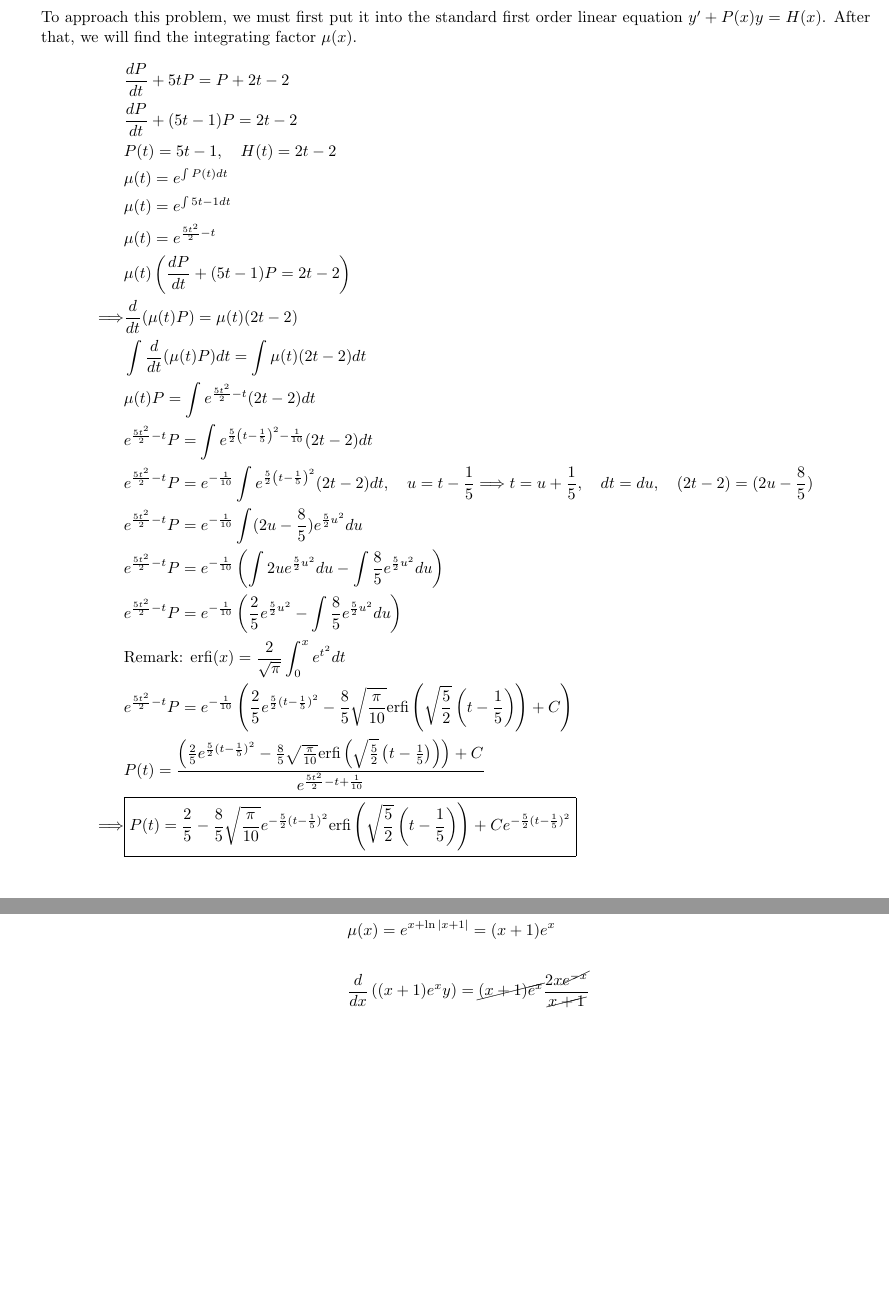
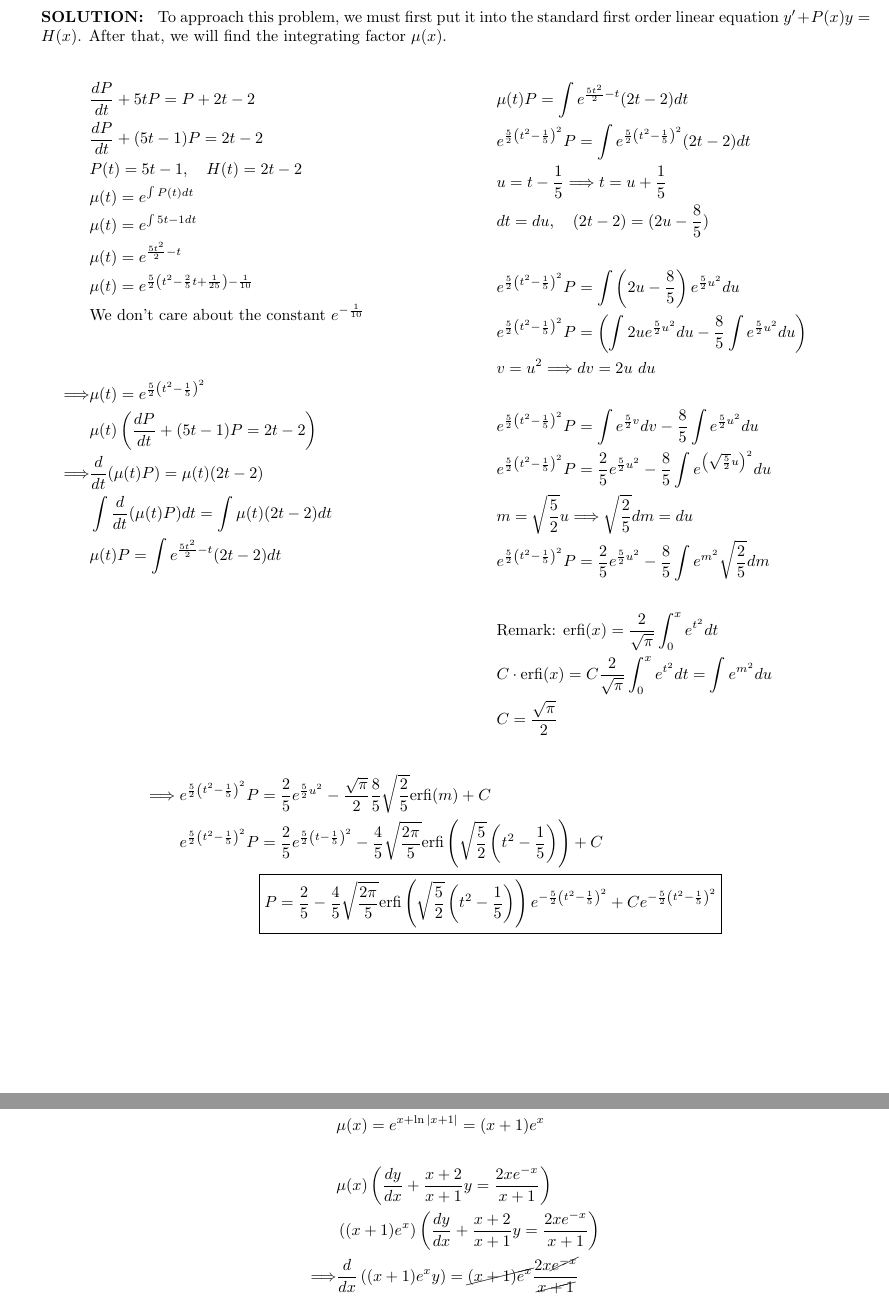
Before and after one commit to someonecantcode/math-238, a LaTeX problem sheet (week3/MATH_238_Homework__3.tex): two parts of pages 2 and 4 of 5, joined at a grey line, cut so that both start at the same text, the shorter picture padded with empty space. Compiled offline with pdfLaTeX.

Commit message:
Adjust geometry margins and update solutions

```diff
--- a/week3/MATH_238_Homework__3.tex
+++ b/week3/MATH_238_Homework__3.tex
@@ -5,7 +5,7 @@
 \graphicspath{{./Images}}
 
 % \geometry{margin=1in}
-\usepackage[left=0.5in, right=0.5in, top=0.5in, bottom=1in]{geometry}
+\usepackage[left=0.5in, right=0.5in, top=0.25in, bottom=1in]{geometry}
 
 \setlength{\parskip}{0.8em}
 \setlength{\parindent}{0pt}
@@ -77,33 +77,58 @@ It is usually easier to do the homework on paper and then type the solutions in
     $$
 
     \begin{solution} \
-
         To approach this problem, we must first put it into the standard
         first order linear equation $y' + P(x)y = H(x)$. After that, we will find
         the integrating factor $\mu(x)$.
-        \begin{align*}
+
+         \begin{figure}[h]
+                \centering
+                \begin{minipage}[t]{0.49\textwidth} \
+                    \vspace{0pt}
+                    \begin{align*}
                             & \frac{dP}{dt} + 5tP = P + 2t - 2 \\
                             & \frac{dP}{dt} + (5t-1)P =  2t - 2 \\
                             & P(t) = 5t-1, \quad H(t) = 2t -2 \\
                             & \mu(t) = e^{\int P(t) dt} \\
                             & \mu(t) = e^{\int 5t-1 dt} \\
                             & \mu(t) = e^{\frac{5t^2}{2} - t} \\
+                            & \mu(t) = e^{\frac{5}{2}\left(t^2-\frac{2}{5}t+\frac{1}{25}\right) - \frac{1}{10}}\\
+                            & \text{We don't care about the constant } e^{-\frac{1}{10}}\\\\ \\
+            \Longrightarrow & \mu(t) = e^{\frac{5}{2}\left(t^2-\frac{1}{5}\right)^2} \\
                             & \mu(t) \left(\frac{dP}{dt} + (5t-1)P =  2t - 2\right) \\
-            \Longrightarrow & \frac{d}{dt} (\mu(t) P) = \mu(t) (2t - 2) \\
-            & \int \frac{d}{dt} (\mu(t) P) dt = \int \mu(t) (2t - 2) dt \\
-            & \mu(t) P = \int e^{\frac{5t^2}{2} - t} (2t-2) dt \\
-            & e^{\frac{5t^2}{2} - t} P = \int e^{\frac{5}{2}\left(t-\frac{1}{5}\right)^2 - \frac{1}{10}} (2t-2) dt \\
-            & e^{\frac{5t^2}{2} - t} P = e^{-\frac{1}{10}} \int e^{\frac{5}{2}\left(t-\frac{1}{5}\right)^2} (2t-2) dt,
-            \quad  u = t - \frac{1}{5} \Longrightarrow t = u + \frac{1}{5}, \quad dt = du, \quad (2t-2) = (2u - \frac{8}{5}) \\
-            & e^{\frac{5t^2}{2} - t} P = e^{-\frac{1}{10}} \int (2u - \frac{8}{5}) e^{\frac{5}{2}u^2} du  \\
-            & e^{\frac{5t^2}{2} - t} P = e^{-\frac{1}{10}} \left(\int 2u e^{\frac{5}{2}u^2} du - \int \frac{8}{5}e^{\frac{5}{2}u^2} du  \right) \\
-            & e^{\frac{5t^2}{2} - t} P = e^{-\frac{1}{10}} \left(\frac{2}{5}e^{\frac{5}{2} u^2} - \int \frac{8}{5}e^{\frac{5}{2}u^2} du \right) \\
-            & \text{Remark: } \mathrm{erfi}(x) = \frac{2}{\sqrt{\pi}} \int_{0}^{x} e^{t^2} dt  \\
-            & e^{\frac{5t^2}{2} - t} P = e^{-\frac{1}{10}} \left(\frac{2}{5}e^{\frac{5}{2} (t - \frac{1}{5})^2} - \frac{8}{5}\sqrt{\frac{\pi}{10}} \mathrm{erfi}\left(\sqrt{\frac{5}{2}} \left(t - \frac{1}{5}\right) \right) + C \right)  \\
-            & P(t) = \frac{\left(\frac{2}{5}e^{\frac{5}{2} (t - \frac{1}{5})^2} - \frac{8}{5}\sqrt{\frac{\pi}{10}} \mathrm{erfi}\left(\sqrt{\frac{5}{2}} \left(t - \frac{1}{5}\right) \right) \right) + C} {e^{\frac{5t^2}{2} - t + \frac{1}{10}}} \\
-           \Longrightarrow & \boxed{P(t) = \frac{2}{5} - \frac{8}{5} \sqrt{\frac{\pi}{10}} e^{-\frac{5}{2} (t - \frac{1}{5})^2} \mathrm{erfi}\left(\sqrt{\frac{5}{2}} \left(t - \frac{1}{5}\right) \right) + C e^{-\frac{5}{2} (t - \frac{1}{5})^2} }
-        \end{align*}
-
+                            \Longrightarrow & \frac{d}{dt} (\mu(t) P) = \mu(t) (2t - 2) \\
+                                    & \int \frac{d}{dt} (\mu(t) P) dt = \int \mu(t) (2t - 2) dt \\
+                                    & \mu(t) P = \int e^{\frac{5t^2}{2} - t} (2t-2) dt
+                    \end{align*}
+                \end{minipage}
+                \hfill
+                \begin{minipage}[t]{0.49\textwidth}
+                        \vspace{0pt}
+                                             \begin{align*}
+                                    & \mu(t) P = \int e^{\frac{5t^2}{2} - t} (2t-2) dt  \\
+                                    & e^{\frac{5}{2}\left(t^2-\frac{1}{5}\right)^2} P = \int e^{\frac{5}{2}\left(t^2-\frac{1}{5}\right)^2} (2t-2) dt \\
+                                    & u = t - \frac{1}{5} \Longrightarrow t = u + \frac{1}{5} \\
+                                    & dt = du, \quad (2t-2) = (2u - \frac{8}{5}) \\\\
+                                    & e^{\frac{5}{2}\left(t^2-\frac{1}{5}\right)^2} P =  \int \left(2u - \frac{8}{5}\right) e^{\frac{5}{2}u^2} du  \\
+                                    & e^{\frac{5}{2}\left(t^2-\frac{1}{5}\right)^2} P =  \left(\int 2u e^{\frac{5}{2}u^2} du - \frac{8}{5} \int e^{\frac{5}{2}u^2} du  \right) \\
+                                    & v = u^2 \Longrightarrow dv = 2u \ du \\\\
+                                    & e^{\frac{5}{2}\left(t^2-\frac{1}{5}\right)^2} P = \int e^{\frac{5}{2}v} dv  - \frac{8}{5} \int e^{\frac{5}{2}u^2} du \\
+                                    & e^{\frac{5}{2}\left(t^2-\frac{1}{5}\right)^2} P = \frac{2}{5}e^{\frac{5}{2} u^2} - \frac{8}{5} \int e^{\left(\sqrt{\frac{5}{2}}u\right)^2} du \\
+                                    & m = \sqrt{\frac{5}{2}}u \Longrightarrow \sqrt{\frac{2}{5}} dm = du  \\
+                                    & e^{\frac{5}{2}\left(t^2-\frac{1}{5}\right)^2} P = \frac{2}{5}e^{\frac{5}{2} u^2} - \frac{8}{5} \int e^{m^2} \sqrt{\frac{2}{5}} dm  \\\\
+                                    & \text{Remark: } \mathrm{erfi}(x) = \frac{2}{\sqrt{\pi}} \int_{0}^{x} e^{t^2} dt  \\
+                                    & C \cdot \mathrm{erfi}(x) = C \frac{2}{\sqrt{\pi}} \int_{0}^{x} e^{t^2} dt = \int e^{m^2} du \\
+                                    & C = \frac{\sqrt{\pi}}{2} \\
+                                    &
+                        \end{align*}
+                \end{minipage}
+                \vspace{-0.1cm}
+                \begin{align*}
+                    \Longrightarrow e^{\frac{5}{2}\left(t^2-\frac{1}{5}\right)^2} P &= \frac{2}{5}e^{\frac{5}{2} u^2} - \frac{\sqrt{\pi}}{2} \frac{8}{5} \sqrt{\frac{2}{5}}\mathrm{erfi}(m) + C \\
+                    e^{\frac{5}{2}\left(t^2-\frac{1}{5}\right)^2} P &= \frac{2}{5}e^{\frac{5}{2} \left(t - \frac{1}{5} \right)^2} - \frac{4}{5} \sqrt{\frac{2\pi}{5}} \mathrm{erfi}\left(\sqrt{\frac{5}{2}} \left(t^2-\frac{1}{5}\right)\right) + C \\
+                    & \boxed{P = \frac{2}{5} - \frac{4}{5} \sqrt{\frac{2\pi}{5}} \mathrm{erfi}\left(\sqrt{\frac{5}{2}} \left(t^2-\frac{1}{5}\right)\right)e^{-\frac{5}{2}\left(t^2-\frac{1}{5}\right)^2} + C e^{-\frac{5}{2}\left(t^2-\frac{1}{5}\right)^2}}
+                \end{align*}
+        \end{figure}
     \end{solution}
 
     \newpage
@@ -161,7 +187,9 @@ It is usually easier to do the homework on paper and then type the solutions in
             & \mu(x) = e^{\int \frac{x+1+1}{x+1} dx} \\
             & \mu(x) = e^{\int 1 + \frac{1}{x+1} dx} \\
             & \mu(x) = e^{x+\ln|x+1|} = (x+1)e^x \\\\
-            & \frac{d}{dx} \left((x+1)e^x y \right) = \cancel{(x+1) e^x} \frac{2x\cancel{e^{-x}}}{\cancel{x+1}} \\
+            & \mu(x) \left(\frac{dy}{dx} + \frac{x+2}{x+1}y = \frac{2xe^{-x}}{x+1}\right)\\
+            & \left((x+1)e^x\right) \left(\frac{dy}{dx} + \frac{x+2}{x+1}y = \frac{2xe^{-x}}{x+1}\right)\\
+        \Longrightarrow    & \frac{d}{dx} \left((x+1)e^x y \right) = \cancel{(x+1) e^x} \frac{2x\cancel{e^{-x}}}{\cancel{x+1}} \\
             & (x+1)e^x y = \int 2x dx \\
            \Longrightarrow & \boxed{y = \frac{x^2 + C}{(x+1)e^x}}
         \end{align*}
```
Also changed, not shown: week3/MATH_238_Homework__3.tex (31 more changed lines).
